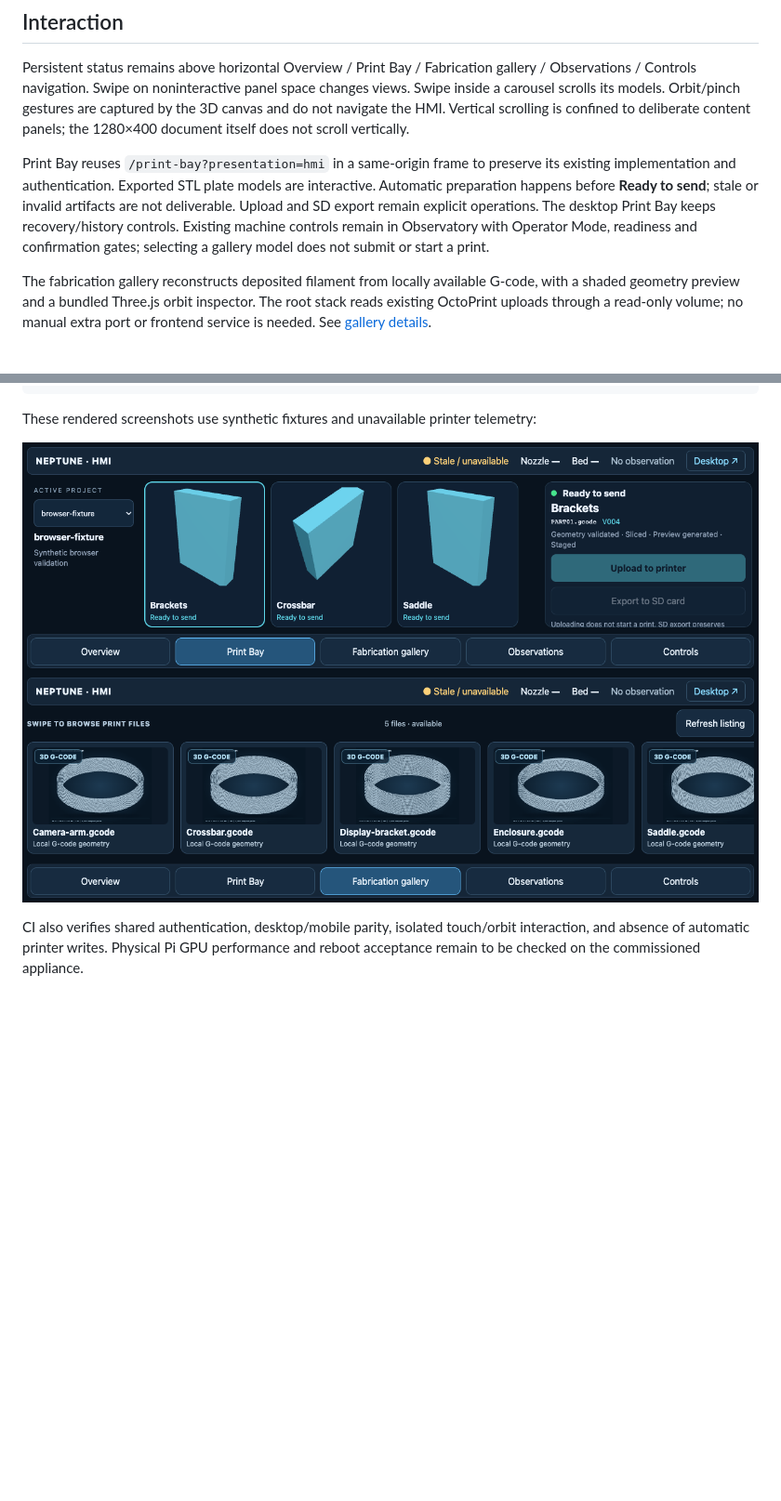
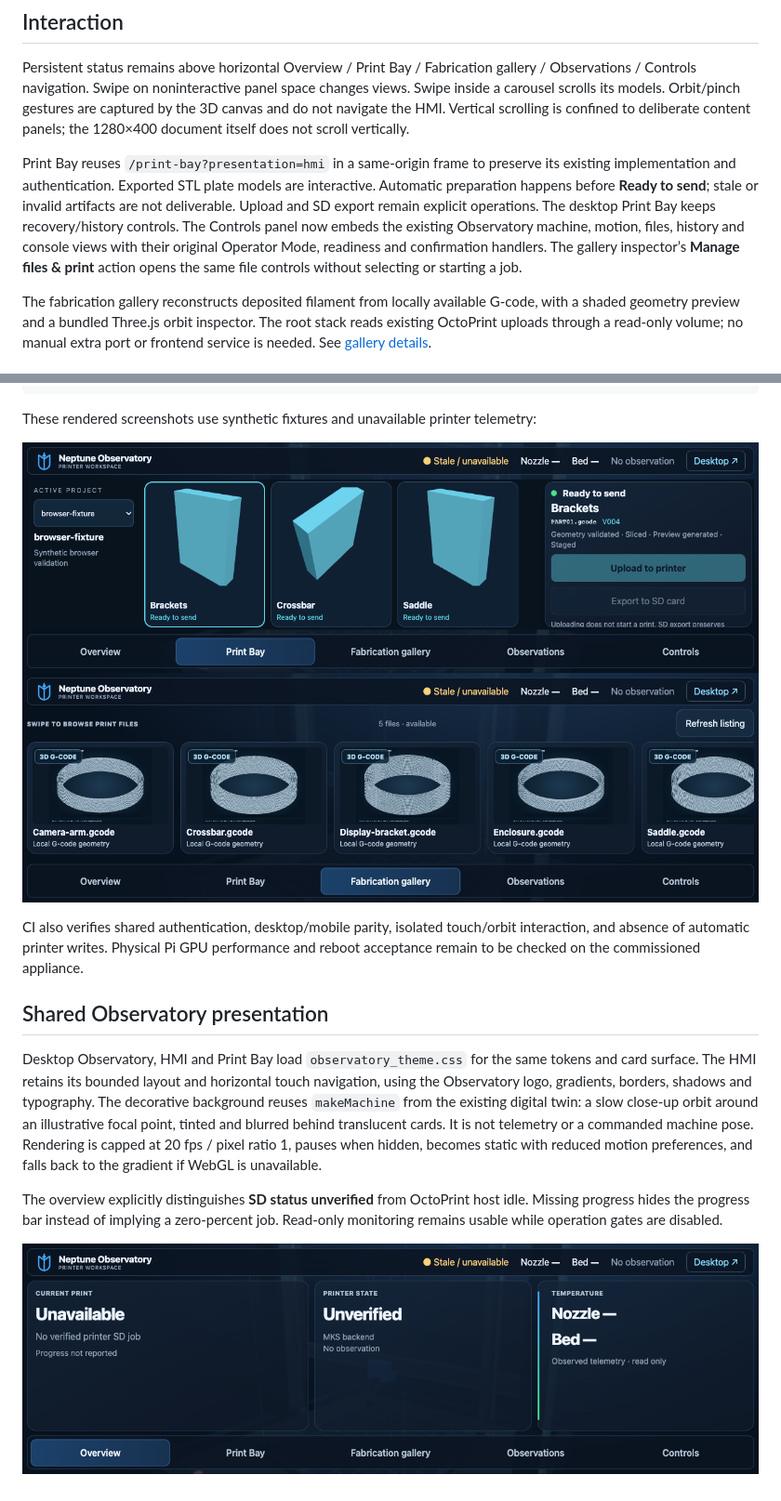
Before and after one commit to Cdaprod/elegoo-neptune-2-3d-printer, a Markdown page: docs/waveshare-hmi.md, 2 parts joined by grey strips. Shown at 93% size. GitHub-like rendering; pictures changed too: docs/screenshots/hmi-gallery-1280x400.png, docs/screenshots/hmi-overview-1280x400.png (added), docs/screenshots/hmi-print-bay-1280x400.png; blank space fills up the shorter version.

```diff
--- a/docs/waveshare-hmi.md
+++ b/docs/waveshare-hmi.md
@@ -22,9 +22,7 @@ Print Bay reuses `/print-bay?presentation=hmi` in a same-origin frame to preserv
 its existing implementation and authentication. Exported STL plate models are
 interactive. Automatic preparation happens before **Ready to send**; stale or invalid
 artifacts are not deliverable. Upload and SD export remain explicit operations.
-The desktop Print Bay keeps recovery/history controls. Existing machine controls
-remain in Observatory with Operator Mode, readiness and confirmation gates; selecting
-a gallery model does not submit or start a print.
+The desktop Print Bay keeps recovery/history controls. The Controls panel now embeds the existing Observatory machine, motion, files, history and console views with their original Operator Mode, readiness and confirmation handlers. The gallery inspector’s **Manage files & print** action opens the same file controls without selecting or starting a job.
 
 The fabrication gallery reconstructs deposited filament from locally available
 G-code, with a shaded geometry preview and a bundled Three.js orbit inspector.
@@ -55,3 +53,20 @@ These rendered screenshots use synthetic fixtures and unavailable printer teleme
 CI also verifies shared authentication, desktop/mobile parity, isolated touch/orbit
 interaction, and absence of automatic printer writes. Physical Pi GPU performance
 and reboot acceptance remain to be checked on the commissioned appliance.
+
+## Shared Observatory presentation
+
+Desktop Observatory, HMI and Print Bay load `observatory_theme.css` for the same
+tokens and card surface. The HMI retains its bounded layout and horizontal touch
+navigation, using the Observatory logo, gradients, borders, shadows and typography.
+The decorative background reuses `makeMachine` from the existing digital twin: a
+slow close-up orbit around an illustrative focal point, tinted and blurred behind
+translucent cards. It is not telemetry or a commanded machine pose. Rendering is
+capped at 20 fps / pixel ratio 1, pauses when hidden, becomes static with reduced
+motion preferences, and falls back to the gradient if WebGL is unavailable.
+
+The overview explicitly distinguishes **SD status unverified** from OctoPrint host
+idle. Missing progress hides the progress bar instead of implying a zero-percent
+job. Read-only monitoring remains usable while operation gates are disabled.
+
+![Updated Observatory HMI overview](screenshots/hmi-overview-1280x400.png)
```
Also changed, not shown: deploy/raspberry-pi/README.md (+3 -2 lines), 10 other files.
